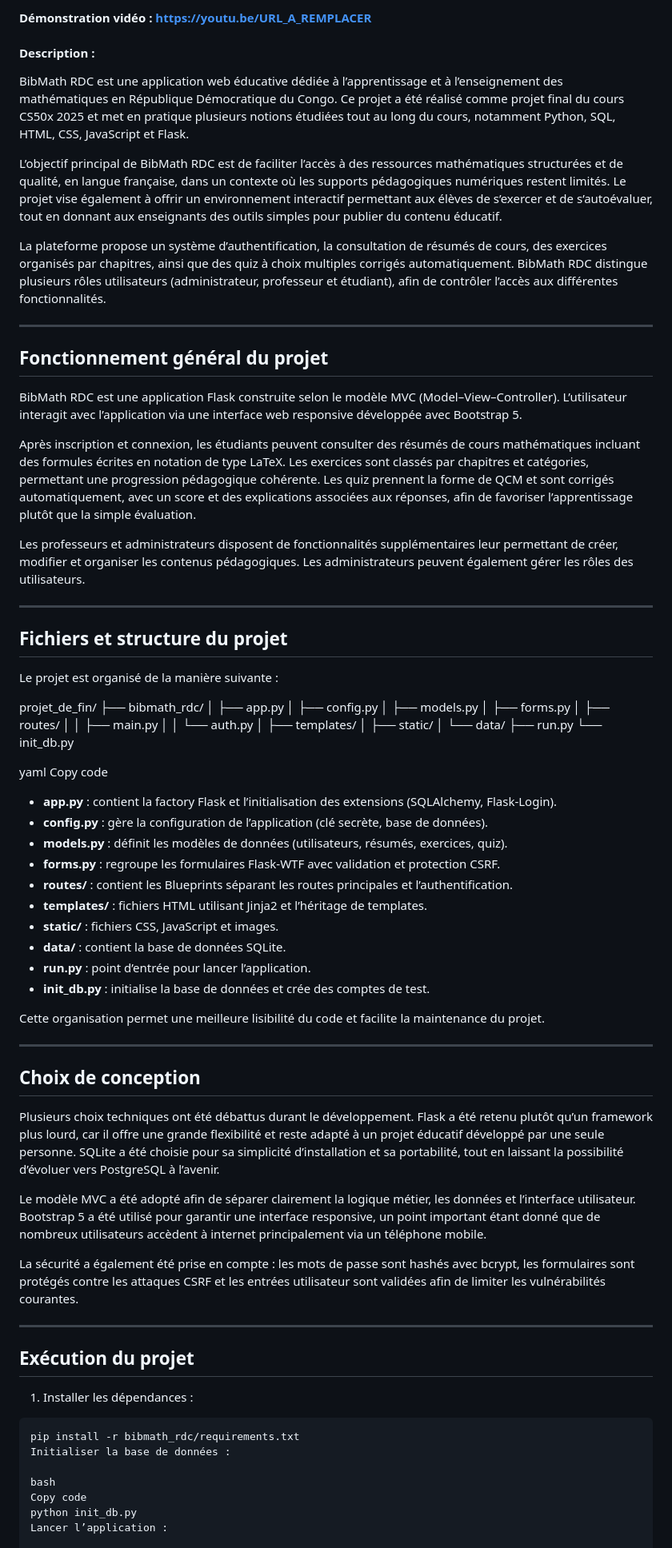
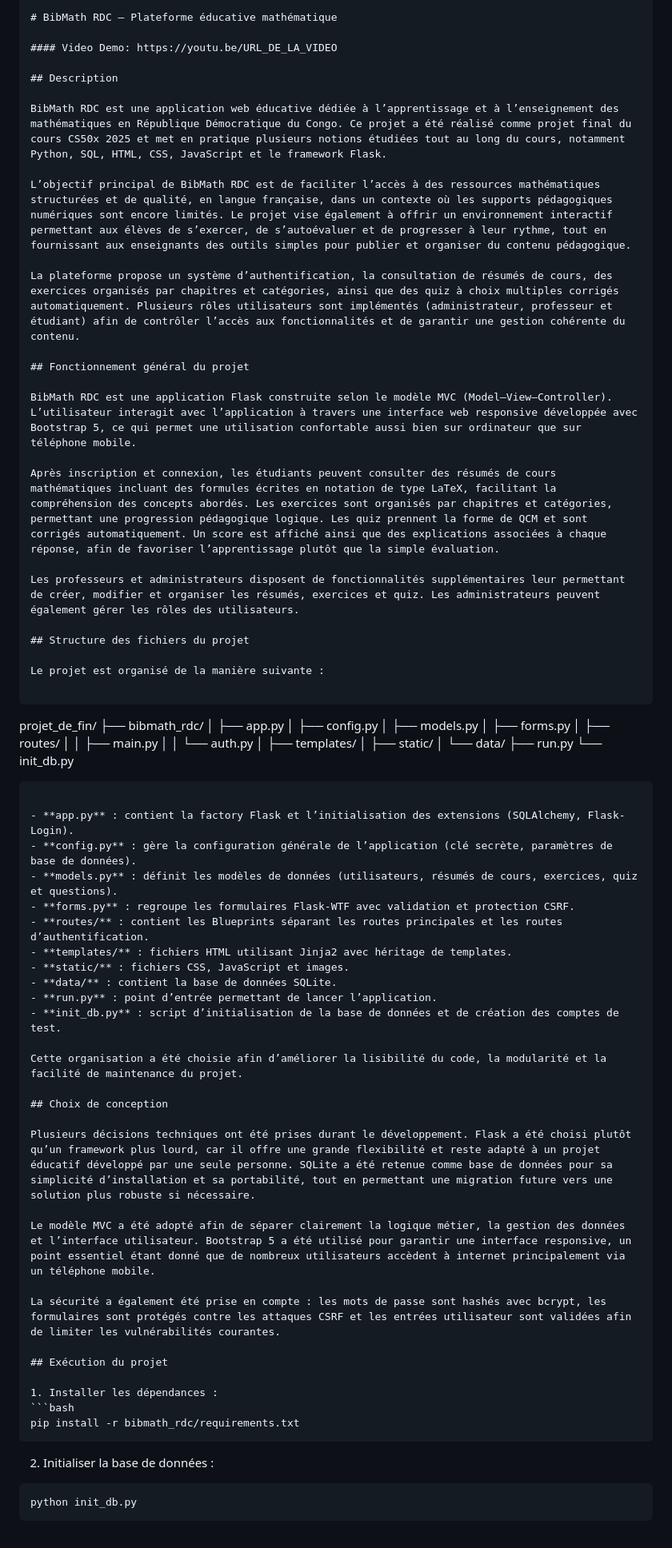
Before and after one commit to germain65/projet_de_fin, a Markdown page: README.md, the part around one of its changes. Shown at 80% size. GitHub-like rendering.

Commit message:
Sat, Dec 27, 2025, 11:11 PM +02:00

`````diff
--- a/README.md
+++ b/README.md
@@ -1,80 +1,78 @@
-#### Démonstration vidéo : https://youtu.be/URL_A_REMPLACER
-#### Description :
+```markdown
+# BibMath RDC – Plateforme éducative mathématique
 
-BibMath RDC est une application web éducative dédiée à l’apprentissage et à l’enseignement des mathématiques en République Démocratique du Congo. Ce projet a été réalisé comme projet final du cours CS50x 2025 et met en pratique plusieurs notions étudiées tout au long du cours, notamment Python, SQL, HTML, CSS, JavaScript et Flask.
+#### Video Demo: https://youtu.be/URL_DE_LA_VIDEO
 
-L’objectif principal de BibMath RDC est de faciliter l’accès à des ressources mathématiques structurées et de qualité, en langue française, dans un contexte où les supports pédagogiques numériques restent limités. Le projet vise également à offrir un environnement interactif permettant aux élèves de s’exercer et de s’autoévaluer, tout en donnant aux enseignants des outils simples pour publier du contenu éducatif.
+## Description
 
-La plateforme propose un système d’authentification, la consultation de résumés de cours, des exercices organisés par chapitres, ainsi que des quiz à choix multiples corrigés automatiquement. BibMath RDC distingue plusieurs rôles utilisateurs (administrateur, professeur et étudiant), afin de contrôler l’accès aux différentes fonctionnalités.
+BibMath RDC est une application web éducative dédiée à l’apprentissage et à l’enseignement des mathématiques en République Démocratique du Congo. Ce projet a été réalisé comme projet final du cours CS50x 2025 et met en pratique plusieurs notions étudiées tout au long du cours, notamment Python, SQL, HTML, CSS, JavaScript et le framework Flask.
 
----
+L’objectif principal de BibMath RDC est de faciliter l’accès à des ressources mathématiques structurées et de qualité, en langue française, dans un contexte où les supports pédagogiques numériques sont encore limités. Le projet vise également à offrir un environnement interactif permettant aux élèves de s’exercer, de s’autoévaluer et de progresser à leur rythme, tout en fournissant aux enseignants des outils simples pour publier et organiser du contenu pédagogique.
+
+La plateforme propose un système d’authentification, la consultation de résumés de cours, des exercices organisés par chapitres et catégories, ainsi que des quiz à choix multiples corrigés automatiquement. Plusieurs rôles utilisateurs sont implémentés (administrateur, professeur et étudiant) afin de contrôler l’accès aux fonctionnalités et de garantir une gestion cohérente du contenu.
 
 ## Fonctionnement général du projet
 
-BibMath RDC est une application Flask construite selon le modèle MVC (Model–View–Controller). L’utilisateur interagit avec l’application via une interface web responsive développée avec Bootstrap 5.
+BibMath RDC est une application Flask construite selon le modèle MVC (Model–View–Controller). L’utilisateur interagit avec l’application à travers une interface web responsive développée avec Bootstrap 5, ce qui permet une utilisation confortable aussi bien sur ordinateur que sur téléphone mobile.
 
-Après inscription et connexion, les étudiants peuvent consulter des résumés de cours mathématiques incluant des formules écrites en notation de type LaTeX. Les exercices sont classés par chapitres et catégories, permettant une progression pédagogique cohérente. Les quiz prennent la forme de QCM et sont corrigés automatiquement, avec un score et des explications associées aux réponses, afin de favoriser l’apprentissage plutôt que la simple évaluation.
+Après inscription et connexion, les étudiants peuvent consulter des résumés de cours mathématiques incluant des formules écrites en notation de type LaTeX, facilitant la compréhension des concepts abordés. Les exercices sont organisés par chapitres et catégories, permettant une progression pédagogique logique. Les quiz prennent la forme de QCM et sont corrigés automatiquement. Un score est affiché ainsi que des explications associées à chaque réponse, afin de favoriser l’apprentissage plutôt que la simple évaluation.
 
-Les professeurs et administrateurs disposent de fonctionnalités supplémentaires leur permettant de créer, modifier et organiser les contenus pédagogiques. Les administrateurs peuvent également gérer les rôles des utilisateurs.
+Les professeurs et administrateurs disposent de fonctionnalités supplémentaires leur permettant de créer, modifier et organiser les résumés, exercices et quiz. Les administrateurs peuvent également gérer les rôles des utilisateurs.
 
----
-
-## Fichiers et structure du projet
+## Structure des fichiers du projet
 
 Le projet est organisé de la manière suivante :
 
+```
+
 projet_de_fin/
 ├── bibmath_rdc/
-│ ├── app.py
-│ ├── config.py
-│ ├── models.py
-│ ├── forms.py
-│ ├── routes/
-│ │ ├── main.py
-│ │ └── auth.py
-│ ├── templates/
-│ ├── static/
-│ └── data/
+│   ├── app.py
+│   ├── config.py
+│   ├── models.py
+│   ├── forms.py
+│   ├── routes/
+│   │   ├── main.py
+│   │   └── auth.py
+│   ├── templates/
+│   ├── static/
+│   └── data/
 ├── run.py
 └── init_db.py
 
-yaml
-Copy code
+````
 
 - **app.py** : contient la factory Flask et l’initialisation des extensions (SQLAlchemy, Flask-Login).
-- **config.py** : gère la configuration de l’application (clé secrète, base de données).
-- **models.py** : définit les modèles de données (utilisateurs, résumés, exercices, quiz).
+- **config.py** : gère la configuration générale de l’application (clé secrète, paramètres de base de données).
+- **models.py** : définit les modèles de données (utilisateurs, résumés de cours, exercices, quiz et questions).
 - **forms.py** : regroupe les formulaires Flask-WTF avec validation et protection CSRF.
-- **routes/** : contient les Blueprints séparant les routes principales et l’authentification.
-- **templates/** : fichiers HTML utilisant Jinja2 et l’héritage de templates.
+- **routes/** : contient les Blueprints séparant les routes principales et les routes d’authentification.
+- **templates/** : fichiers HTML utilisant Jinja2 avec héritage de templates.
 - **static/** : fichiers CSS, JavaScript et images.
 - **data/** : contient la base de données SQLite.
-- **run.py** : point d’entrée pour lancer l’application.
-- **init_db.py** : initialise la base de données et crée des comptes de test.
+- **run.py** : point d’entrée permettant de lancer l’application.
+- **init_db.py** : script d’initialisation de la base de données et de création des comptes de test.
 
-Cette organisation permet une meilleure lisibilité du code et facilite la maintenance du projet.
-
----
+Cette organisation a été choisie afin d’améliorer la lisibilité du code, la modularité et la facilité de maintenance du projet.
 
 ## Choix de conception
 
-Plusieurs choix techniques ont été débattus durant le développement. Flask a été retenu plutôt qu’un framework plus lourd, car il offre une grande flexibilité et reste adapté à un projet éducatif développé par une seule personne. SQLite a été choisie pour sa simplicité d’installation et sa portabilité, tout en laissant la possibilité d’évoluer vers PostgreSQL à l’avenir.
+Plusieurs décisions techniques ont été prises durant le développement. Flask a été choisi plutôt qu’un framework plus lourd, car il offre une grande flexibilité et reste adapté à un projet éducatif développé par une seule personne. SQLite a été retenue comme base de données pour sa simplicité d’installation et sa portabilité, tout en permettant une migration future vers une solution plus robuste si nécessaire.
 
-Le modèle MVC a été adopté afin de séparer clairement la logique métier, les données et l’interface utilisateur. Bootstrap 5 a été utilisé pour garantir une interface responsive, un point important étant donné que de nombreux utilisateurs accèdent à internet principalement via un téléphone mobile.
+Le modèle MVC a été adopté afin de séparer clairement la logique métier, la gestion des données et l’interface utilisateur. Bootstrap 5 a été utilisé pour garantir une interface responsive, un point essentiel étant donné que de nombreux utilisateurs accèdent à internet principalement via un téléphone mobile.
 
 La sécurité a également été prise en compte : les mots de passe sont hashés avec bcrypt, les formulaires sont protégés contre les attaques CSRF et les entrées utilisateur sont validées afin de limiter les vulnérabilités courantes.
-
----
 
 ## Exécution du projet
 
 1. Installer les dépendances :
 ```bash
 pip install -r bibmath_rdc/requirements.txt
-Initialiser la base de données :
+````
 
-bash
-Copy code
+2. Initialiser la base de données :
+
+```bash
 python init_db.py
-Lancer l’application :
+```
 
`````
Also changed, not shown: other parts of README.md (+14 -6 lines).
